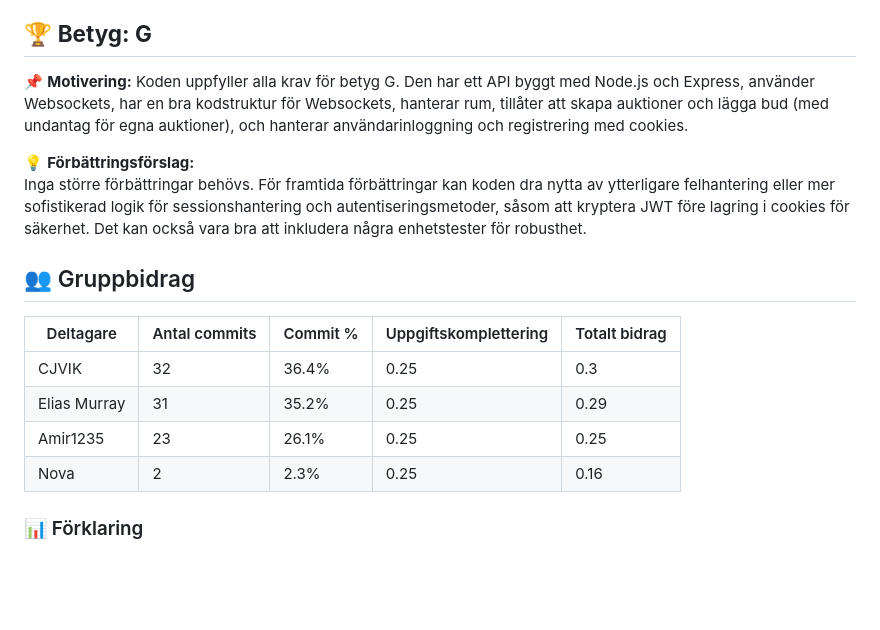
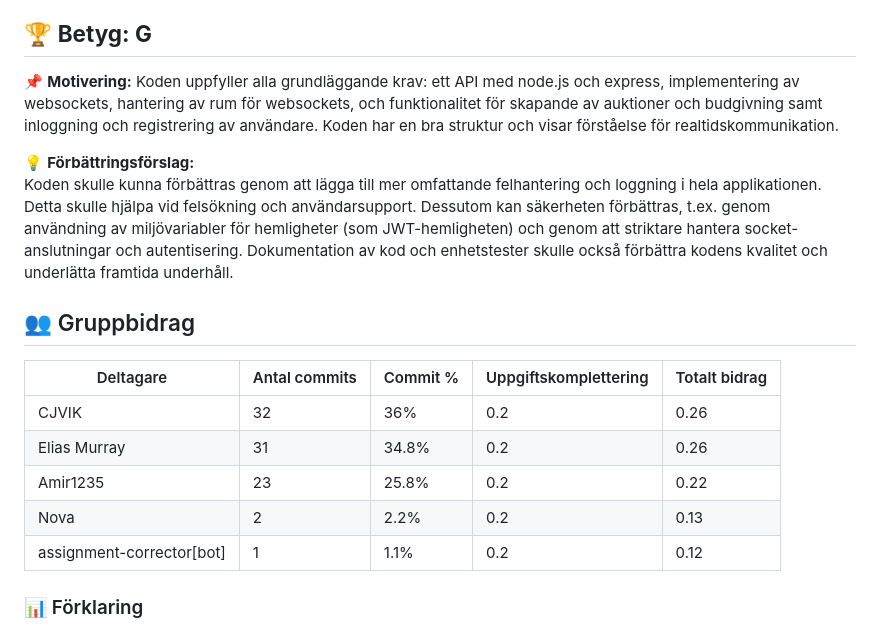
Before and after one commit to Novaav/Novaav-fed24-auction, a Markdown page: REPORT.md, the part around the change. Rendered like a GitHub page; blank space fills up the shorter version.

Commit message:
Lägger till rättningsrapport

```diff
--- a/REPORT.md
+++ b/REPORT.md
@@ -44,19 +44,20 @@ Klienten behöver även ha funktioner för att registrera användare och logga i
 - C:\Work\AssignmentCorrector\backend\repos\fed24s-the-auction-grupp-4-api\frontend\src\sockets\sockethelpers.ts - no-console - Unexpected console statement.,no-console - Unexpected console statement.,no-console - Unexpected console statement.
 
 ## 🏆 **Betyg: G**
-📌 **Motivering:** Koden uppfyller alla krav för betyg G. Den har ett API byggt med Node.js och Express, använder Websockets, har en bra kodstruktur för Websockets, hanterar rum, tillåter att skapa auktioner och lägga bud (med undantag för egna auktioner), och hanterar användarinloggning och registrering med cookies.
+📌 **Motivering:** Koden uppfyller alla grundläggande krav: ett API med node.js och express, implementering av websockets, hantering av rum för websockets, och funktionalitet för skapande av auktioner och budgivning samt inloggning och registrering av användare. Koden har en bra struktur och visar förståelse för realtidskommunikation.
 
 💡 **Förbättringsförslag:**
-Inga större förbättringar behövs. För framtida förbättringar kan koden dra nytta av ytterligare felhantering eller mer sofistikerad logik för sessionshantering och autentiseringsmetoder, såsom att kryptera JWT före lagring i cookies för säkerhet. Det kan också vara bra att inkludera några enhetstester för robusthet.
+Koden skulle kunna förbättras genom att lägga till mer omfattande felhantering och loggning i hela applikationen. Detta skulle hjälpa vid felsökning och användarsupport. Dessutom kan säkerheten förbättras, t.ex. genom användning av miljövariabler för hemligheter (som JWT-hemligheten) och genom att striktare hantera socket-anslutningar och autentisering. Dokumentation av kod och enhetstester skulle också förbättra kodens kvalitet och underlätta framtida underhåll.
 
 ## 👥 Gruppbidrag
 
 | Deltagare | Antal commits | Commit % | Uppgiftskomplettering | Totalt bidrag |
 | --------- | -------------- | -------- | ---------------------- | ------------- |
-| CJVIK | 32 | 36.4% | 0.25 | 0.3 |
-| Elias Murray | 31 | 35.2% | 0.25 | 0.29 |
-| Amir1235 | 23 | 26.1% | 0.25 | 0.25 |
-| Nova | 2 | 2.3% | 0.25 | 0.16 |
+| CJVIK | 32 | 36% | 0.2 | 0.26 |
+| Elias Murray | 31 | 34.8% | 0.2 | 0.26 |
+| Amir1235 | 23 | 25.8% | 0.2 | 0.22 |
+| Nova | 2 | 2.2% | 0.2 | 0.13 |
+| assignment-corrector[bot] | 1 | 1.1% | 0.2 | 0.12 |
 
 
 ### 📊 Förklaring
```
